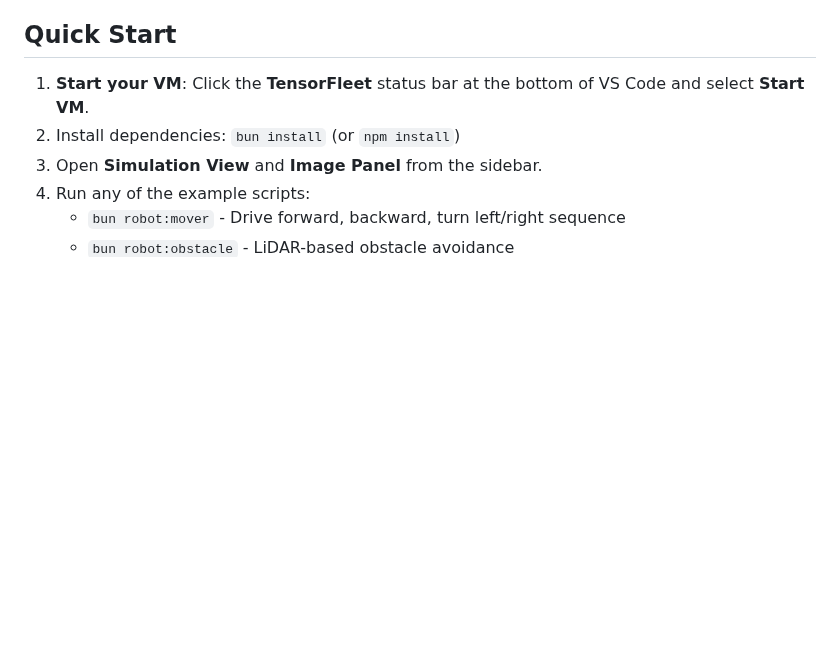
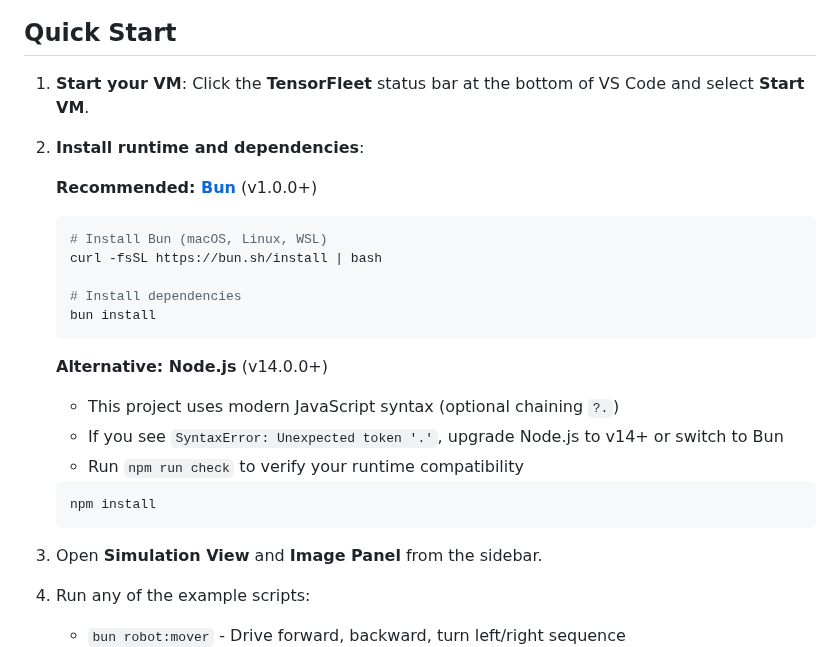
Before and after one commit to TensorFleet/vscode-tensorfleet, a Markdown page: resources/robotic-js-project-templates/README.md, the part around the change. Drawn GitHub-style; blank space fills up the shorter version.

Commit message:
Updated robotic js readme

````diff
--- a/resources/robotic-js-project-templates/README.md
+++ b/resources/robotic-js-project-templates/README.md
@@ -5,7 +5,24 @@ JavaScript/Node.js template for robot control over rosbridge using `roslib`. Inc
 ## Quick Start
 
 1. **Start your VM**: Click the **TensorFleet** status bar at the bottom of VS Code and select **Start VM**.
-2. Install dependencies: `bun install` (or `npm install`)
+2. **Install runtime and dependencies**:
+
+   **Recommended: [Bun](https://bun.sh)** (v1.0.0+)
+   ```bash
+   # Install Bun (macOS, Linux, WSL)
+   curl -fsSL https://bun.sh/install | bash
+
+   # Install dependencies
+   bun install
+   ```
+
+   **Alternative: Node.js** (v14.0.0+)
+   - This project uses modern JavaScript syntax (optional chaining `?.`)
+   - If you see `SyntaxError: Unexpected token '.'`, upgrade Node.js to v14+ or switch to Bun
+   - Run `npm run check` to verify your runtime compatibility
+   ```bash
+   npm install
+   ```
 3. Open **Simulation View** and **Image Panel** from the sidebar.
 4. Run any of the example scripts:
    - `bun robot:mover` - Drive forward, backward, turn left/right sequence
````
